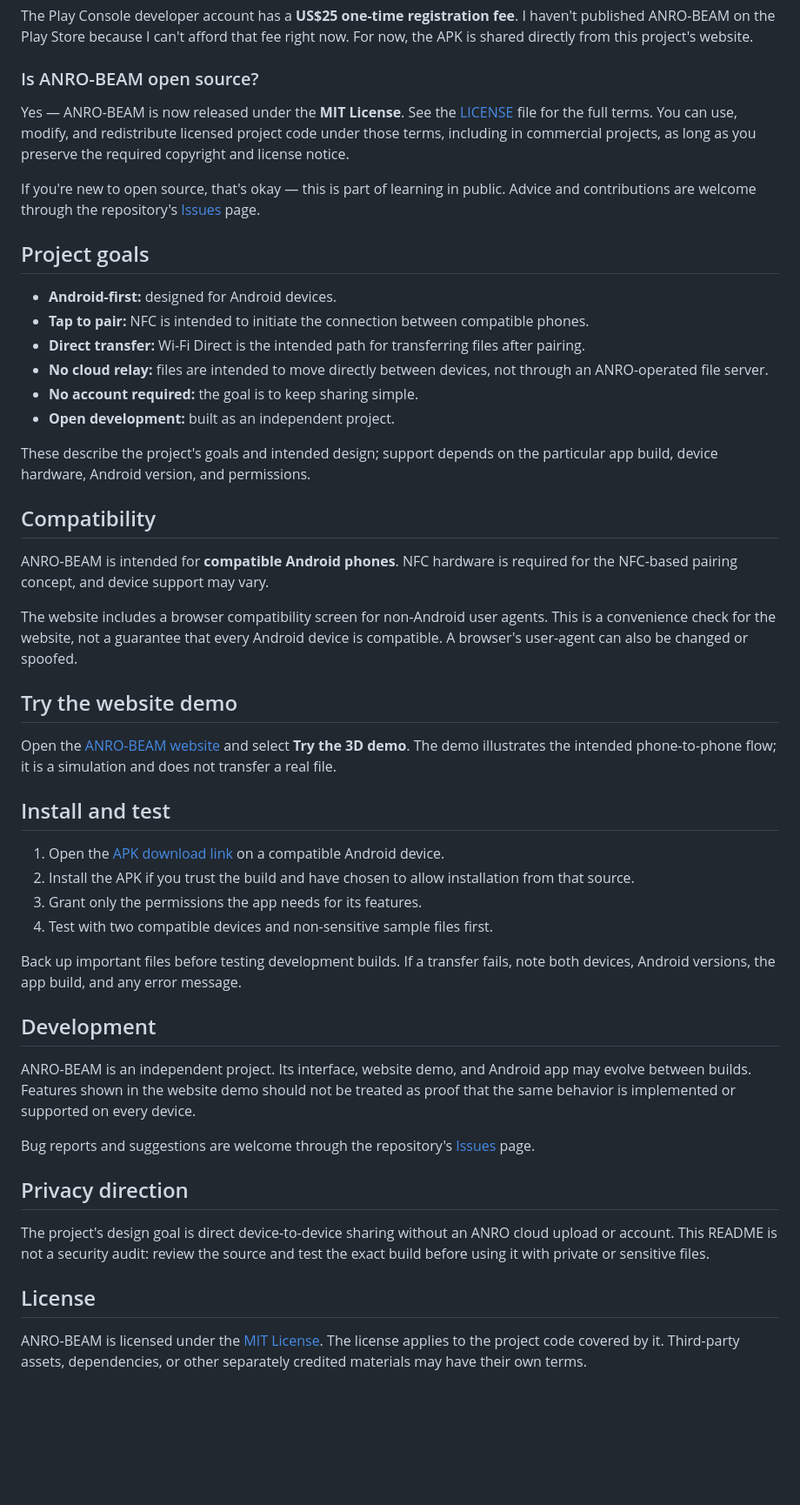
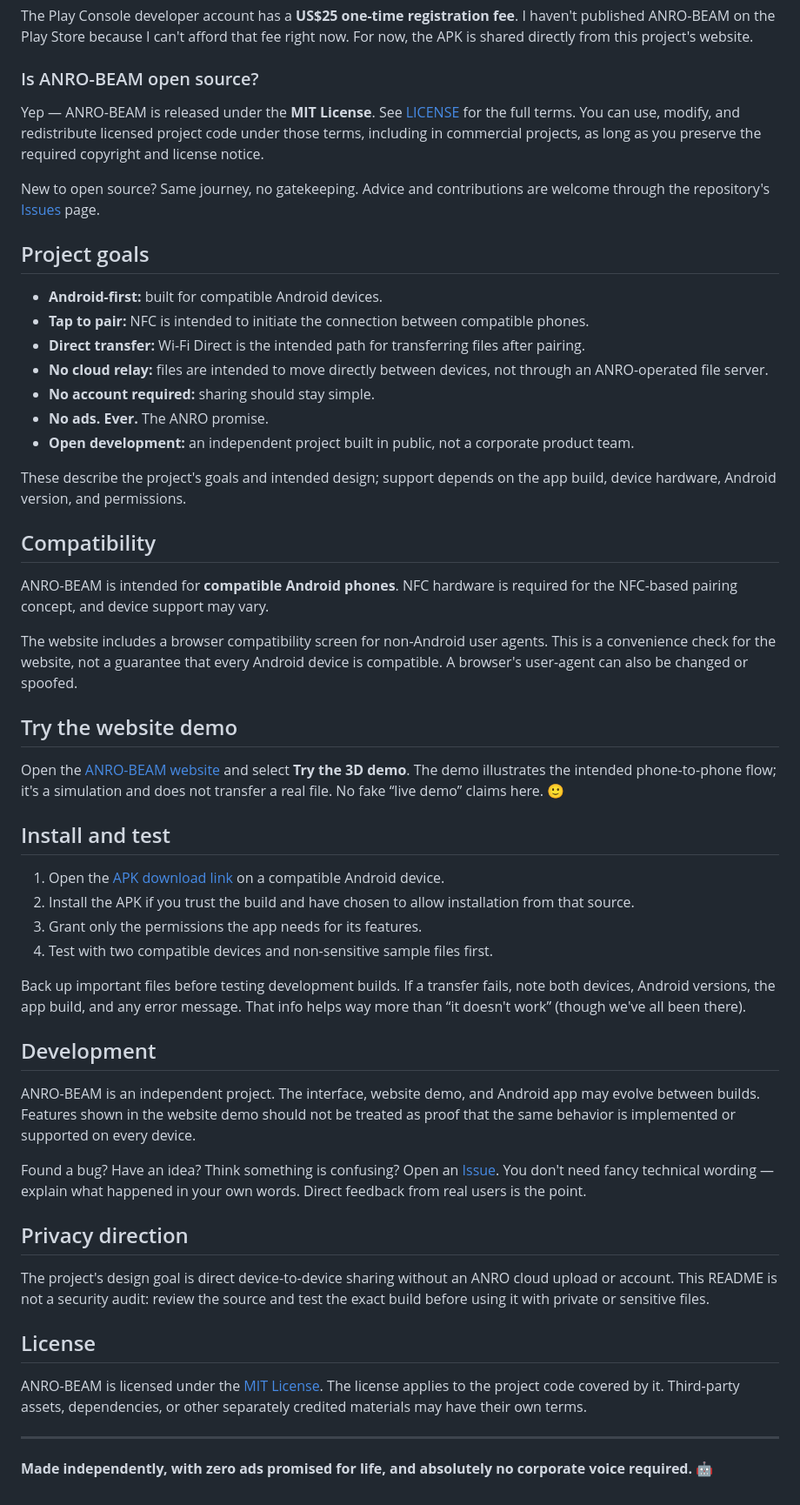
Before and after one commit to s9723651-debug/anrobeam, a Markdown page: README.md, the part around one of its changes. Shown at 87% size. Rendered like a GitHub page; blank space fills up the shorter version.

Commit message:
Update README with ANRO no-ads and non-corporate promise

```diff
--- a/README.md
+++ b/README.md
@@ -23,20 +35,21 @@ The Play Console developer account has a **US$25 one-time registration fee**. I
 
 ### Is ANRO-BEAM open source?
 
-Yes — ANRO-BEAM is now released under the **MIT License**. See the [LICENSE](LICENSE) file for the full terms. You can use, modify, and redistribute licensed project code under those terms, including in commercial projects, as long as you preserve the required copyright and license notice.
+Yep — ANRO-BEAM is released under the **MIT License**. See [LICENSE](LICENSE) for the full terms. You can use, modify, and redistribute licensed project code under those terms, including in commercial projects, as long as you preserve the required copyright and license notice.
 
-If you're new to open source, that's okay — this is part of learning in public. Advice and contributions are welcome through the repository's [Issues](https://github.com/s9723651-debug/anrobeam/issues) page.
+New to open source? Same journey, no gatekeeping. Advice and contributions are welcome through the repository's [Issues](https://github.com/s9723651-debug/anrobeam/issues) page.
 
 ## Project goals
 
-- **Android-first:** designed for Android devices.
+- **Android-first:** built for compatible Android devices.
 - **Tap to pair:** NFC is intended to initiate the connection between compatible phones.
 - **Direct transfer:** Wi-Fi Direct is the intended path for transferring files after pairing.
 - **No cloud relay:** files are intended to move directly between devices, not through an ANRO-operated file server.
-- **No account required:** the goal is to keep sharing simple.
-- **Open development:** built as an independent project.
+- **No account required:** sharing should stay simple.
+- **No ads. Ever.** The ANRO promise.
+- **Open development:** an independent project built in public, not a corporate product team.
 
-These describe the project's goals and intended design; support depends on the particular app build, device hardware, Android version, and permissions.
+These describe the project's goals and intended design; support depends on the app build, device hardware, Android version, and permissions.
 
 ## Compatibility
 
@@ -46,7 +59,7 @@ The website includes a browser compatibility screen for non-Android user agents.
 
 ## Try the website demo
 
-Open the [ANRO-BEAM website](https://s9723651-debug.github.io/anrobeam/) and select **Try the 3D demo**. The demo illustrates the intended phone-to-phone flow; it is a simulation and does not transfer a real file.
+Open the [ANRO-BEAM website](https://s9723651-debug.github.io/anrobeam/) and select **Try the 3D demo**. The demo illustrates the intended phone-to-phone flow; it's a simulation and does not transfer a real file. No fake “live demo” claims here. 🙂
 
 ## Install and test
 
@@ -55,13 +68,13 @@ Open the [ANRO-BEAM website](https://s9723651-debug.github.io/anrobeam/) and sel
 3. Grant only the permissions the app needs for its features.
 4. Test with two compatible devices and non-sensitive sample files first.
 
-Back up important files before testing development builds. If a transfer fails, note both devices, Android versions, the app build, and any error message.
+Back up important files before testing development builds. If a transfer fails, note both devices, Android versions, the app build, and any error message. That info helps way more than “it doesn't work” (though we've all been there).
 
 ## Development
 
-ANRO-BEAM is an independent project. Its interface, website demo, and Android app may evolve between builds. Features shown in the website demo should not be treated as proof that the same behavior is implemented or supported on every device.
+ANRO-BEAM is an independent project. The interface, website demo, and Android app may evolve between builds. Features shown in the website demo should not be treated as proof that the same behavior is implemented or supported on every device.
 
-Bug reports and suggestions are welcome through the repository's [Issues](https://github.com/s9723651-debug/anrobeam/issues) page.
+Found a bug? Have an idea? Think something is confusing? Open an [Issue](https://github.com/s9723651-debug/anrobeam/issues). You don't need fancy technical wording — explain what happened in your own words. Direct feedback from real users is the point.
 
 ## Privacy direction
 
@@ -70,3 +83,7 @@ The project's design goal is direct device-to-device sharing without an ANRO clo
 ## License
 
 ANRO-BEAM is licensed under the [MIT License](LICENSE). The license applies to the project code covered by it. Third-party assets, dependencies, or other separately credited materials may have their own terms.
+
+---
+
+**Made independently, with zero ads promised for life, and absolutely no corporate voice required.** 🤖
```
Also changed, not shown: other parts of README.md (+13 -1 lines).
